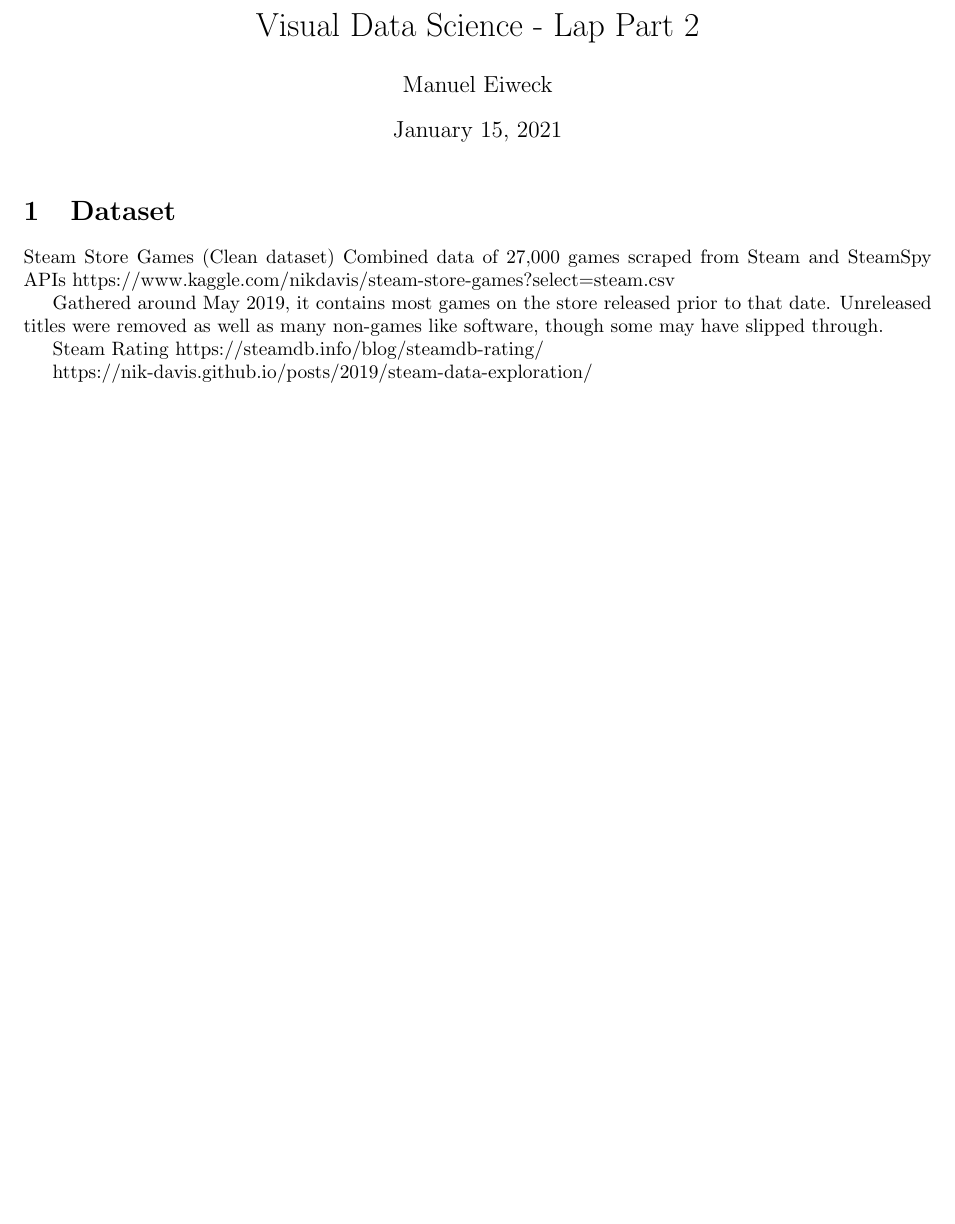
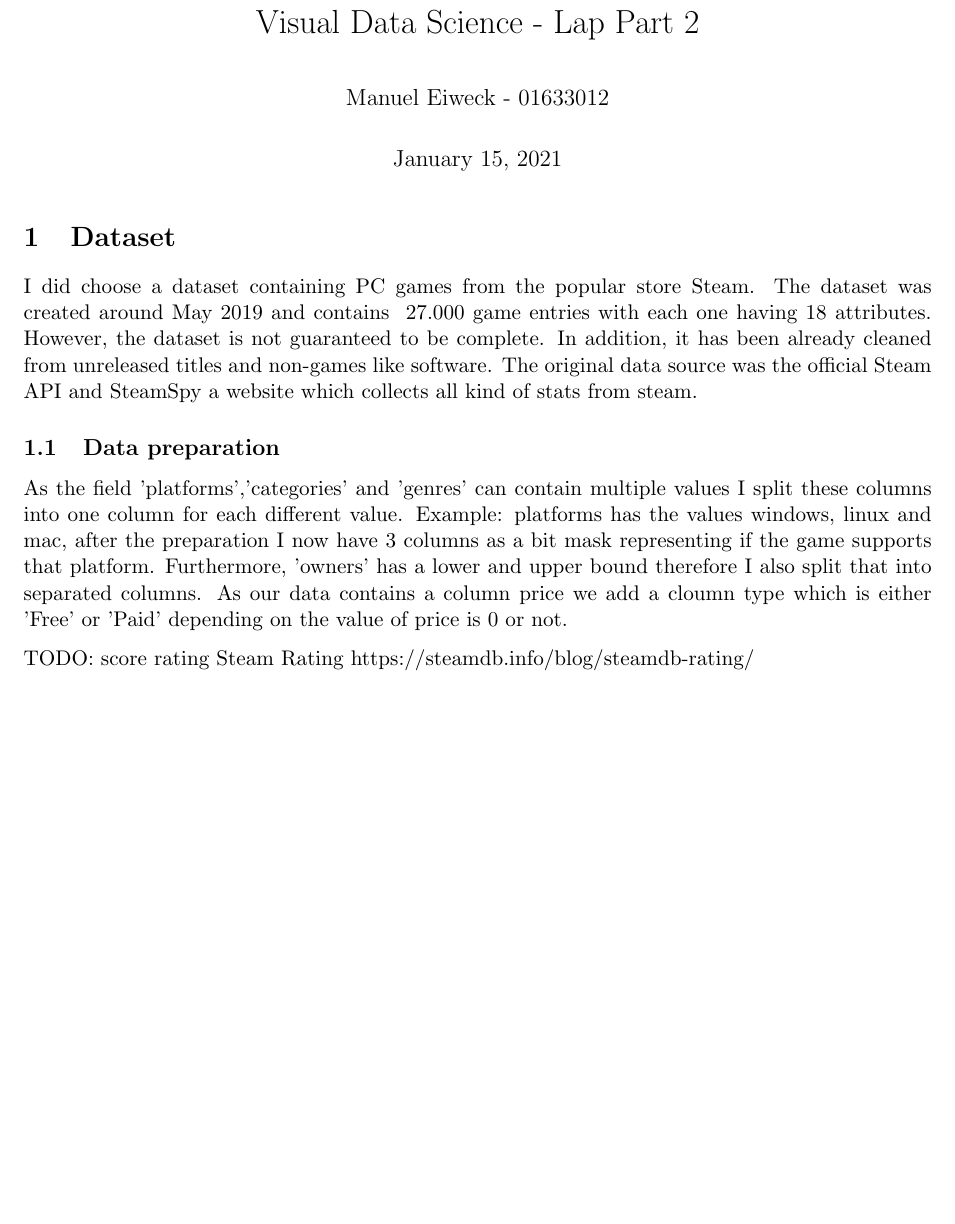
Before and after one commit to Emanum/TU_Visual_Data_Science, a LaTeX document (lab2/report/report.tex): part of the page, cut so that both start at the same text, the shorter picture padded with empty space. Compiled offline with pdfLaTeX.

Commit message:
Update report.tex

```diff
--- a/lab2/report/report.tex
+++ b/lab2/report/report.tex
@@ -1,4 +1,4 @@
-\documentclass{article}
+\documentclass[11pt]{article}
 
 % If you're new to LaTeX, here's some short tutorials:
 % https://www.overleaf.com/learn/latex/Learn_LaTeX_in_30_minutes
@@ -8,6 +8,7 @@
 \usepackage[utf8]{inputenc}
 \usepackage[margin=1in]{geometry}
 \usepackage[titletoc,title]{appendix}
+\usepackage[parfill]{parskip}
 
 % Math
 % https://www.overleaf.com/learn/latex/Mathematical_expressions
@@ -42,7 +43,7 @@
 
 % Title content
 \title{Visual Data Science - Lap Part 2}
-\author{Manuel Eiweck}
+\author{Manuel Eiweck - 01633012}
 \date{January 15, 2021}
 
 \begin{document}
@@ -57,15 +58,16 @@
 % Introduction and Overview
 \section{Dataset}
 
-Steam Store Games (Clean dataset)
-Combined data of 27,000 games scraped from Steam and SteamSpy APIs
-https://www.kaggle.com/nikdavis/steam-store-games?select=steam.csv
+I did choose a dataset containing PC games from the popular store Steam. The dataset was created around May 2019 and contains ~27.000 game entries with each one having 18 attributes.
+However, the dataset is not guaranteed to be complete. In addition, it has been already cleaned from unreleased titles and non-games like software. The original data source was the official Steam API and SteamSpy a website which collects all kind of stats from steam.
 
-Gathered around May 2019, it contains most games on the store released prior to that date. Unreleased titles were removed as well as many non-games like software, though some may have slipped through.
+\subsection{Data preparation}
 
+As the field 'platforms','categories' and 'genres' can contain multiple values I split these columns into one column for each different value. Example: platforms has the values windows, linux and mac, after the preparation I now have 3 columns as a bit mask representing if the game supports that platform. Furthermore, 'owners' has a lower and upper bound therefore I also split that into separated columns. As our data contains a column price we add a cloumn type which is either 'Free' or 'Paid' depending on the value of price is 0 or not.
+
+TODO: score rating
+%\bigbreak
 Steam Rating
 https://steamdb.info/blog/steamdb-rating/
 
-https://nik-davis.github.io/posts/2019/steam-data-exploration/
-
 \end{document}
```
